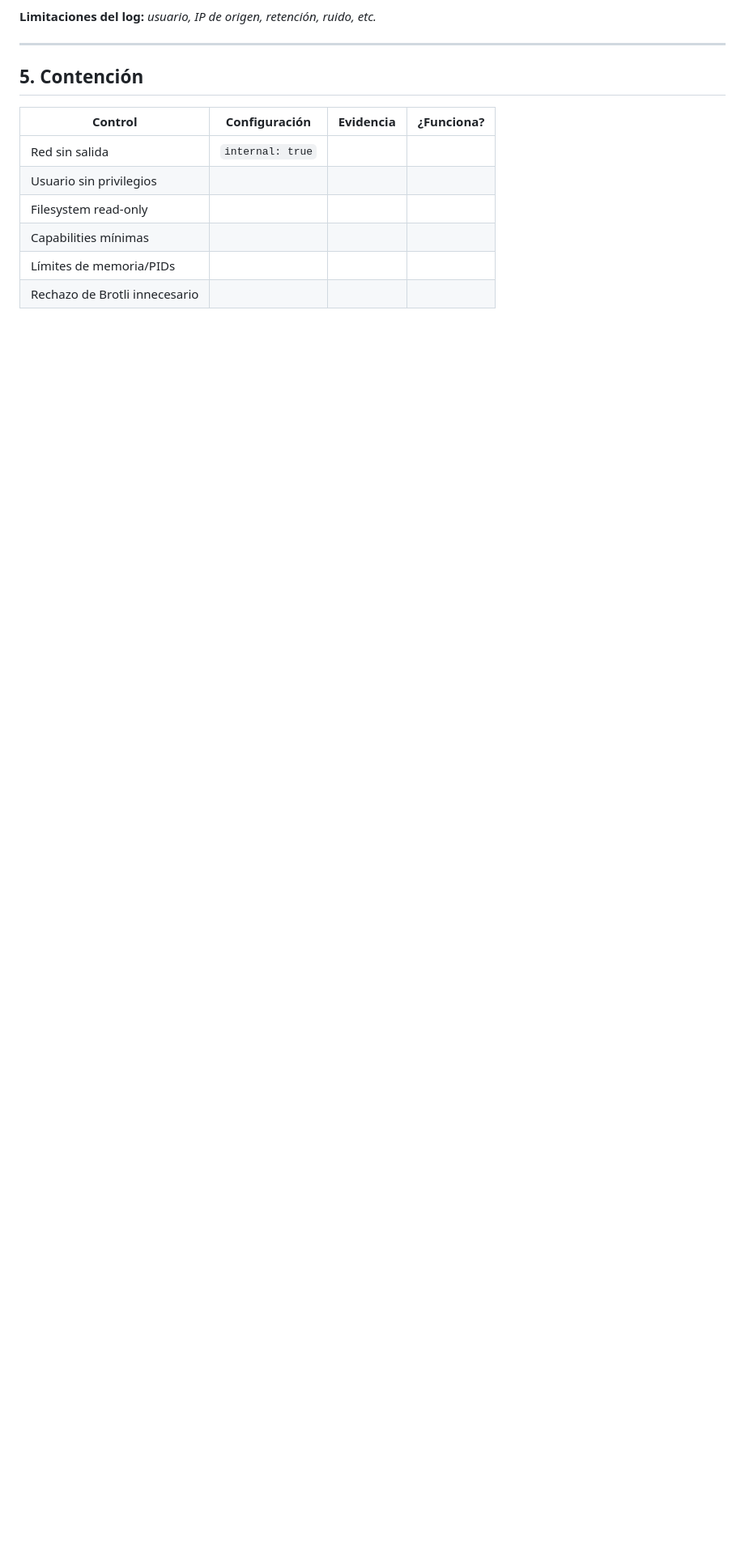
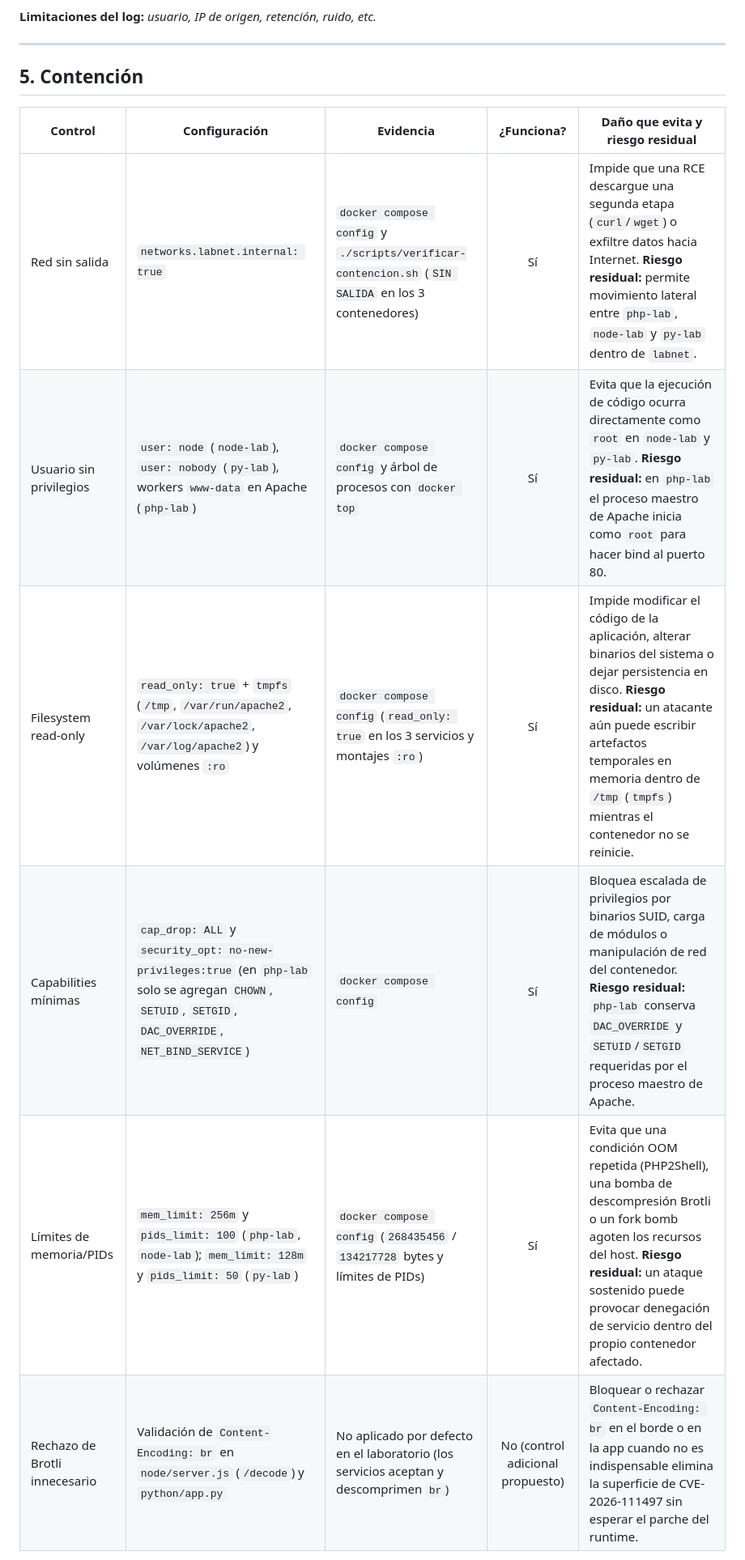
Before and after one commit to 71l0/goys-2026-tp-vulnerabilidades, a Markdown page: entregables/grupo-08/entrega.md, the part around one of its changes. Shown at 81% size. GitHub-like rendering; blank space fills up the shorter version.

```diff
--- a/entregables/grupo-08/entrega.md
+++ b/entregables/grupo-08/entrega.md
@@ -112,12 +112,12 @@ negativo podría tener._
 
 ## 5. Contención
 
-| Control | Configuración | Evidencia | ¿Funciona? |
-|---------|---------------|-----------|:----------:|
-| Red sin salida | `internal: true` | | |
-| Usuario sin privilegios | | | |
-| Filesystem read-only | | | |
-| Capabilities mínimas | | | |
-| Límites de memoria/PIDs | | | |
-| Rechazo de Brotli innecesario | | | |
+| Control | Configuración | Evidencia | ¿Funciona? | Daño que evita y riesgo residual |
+|---------|---------------|-----------|:----------:|----------------------------------|
+| Red sin salida | `networks.labnet.internal: true` | `docker compose config` y `./scripts/verificar-contencion.sh` (`SIN SALIDA` en los 3 contenedores) | Sí | Impide que una RCE descargue una segunda etapa (`curl`/`wget`) o exfiltre datos hacia Internet. **Riesgo residual:** permite movimiento lateral entre `php-lab`, `node-lab` y `py-lab` dentro de `labnet`. |
+| Usuario sin privilegios | `user: node` (`node-lab`), `user: nobody` (`py-lab`), workers `www-data` en Apache (`php-lab`) | `docker compose config` y árbol de procesos con `docker top` | Sí | Evita que la ejecución de código ocurra directamente como `root` en `node-lab` y `py-lab`. **Riesgo residual:** en `php-lab` el proceso maestro de Apache inicia como `root` para hacer bind al puerto 80. |
+| Filesystem read-only | `read_only: true` + `tmpfs` (`/tmp`, `/var/run/apache2`, `/var/lock/apache2`, `/var/log/apache2`) y volúmenes `:ro` | `docker compose config` (`read_only: true` en los 3 servicios y montajes `:ro`) | Sí | Impide modificar el código de la aplicación, alterar binarios del sistema o dejar persistencia en disco. **Riesgo residual:** un atacante aún puede escribir artefactos temporales en memoria dentro de `/tmp` (`tmpfs`) mientras el contenedor no se reinicie. |
+| Capabilities mínimas | `cap_drop: ALL` y `security_opt: no-new-privileges:true` (en `php-lab` solo se agregan `CHOWN`, `SETUID`, `SETGID`, `DAC_OVERRIDE`, `NET_BIND_SERVICE`) | `docker compose config` | Sí | Bloquea escalada de privilegios por binarios SUID, carga de módulos o manipulación de red del contenedor. **Riesgo residual:** `php-lab` conserva `DAC_OVERRIDE` y `SETUID`/`SETGID` requeridas por el proceso maestro de Apache. |
+| Límites de memoria/PIDs | `mem_limit: 256m` y `pids_limit: 100` (`php-lab`, `node-lab`); `mem_limit: 128m` y `pids_limit: 50` (`py-lab`) | `docker compose config` (`268435456` / `134217728` bytes y límites de PIDs) | Sí | Evita que una condición OOM repetida (PHP2Shell), una bomba de descompresión Brotli o un fork bomb agoten los recursos del host. **Riesgo residual:** un ataque sostenido puede provocar denegación de servicio dentro del propio contenedor afectado. |
+| Rechazo de Brotli innecesario | Validación de `Content-Encoding: br` en `node/server.js` (`/decode`) y `python/app.py` | No aplicado por defecto en el laboratorio (los servicios aceptan y descomprimen `br`) | No (control adicional propuesto) | Bloquear o rechazar `Content-Encoding: br` en el borde o en la app cuando no es indispensable elimina la superficie de CVE-2026-111497 sin esperar el parche del runtime. |
 
```
Also changed, not shown: other parts of entregables/grupo-08/entrega.md (+29 -1 lines).
